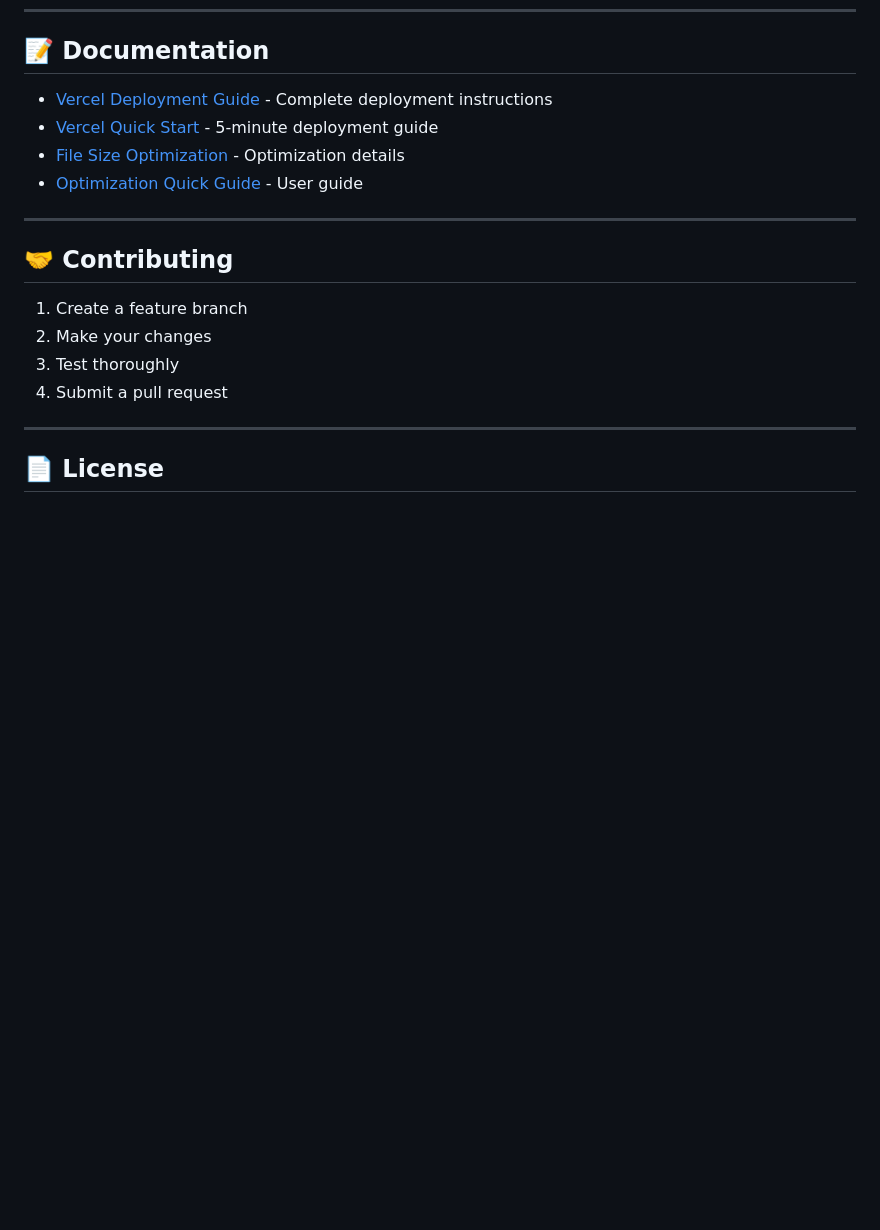
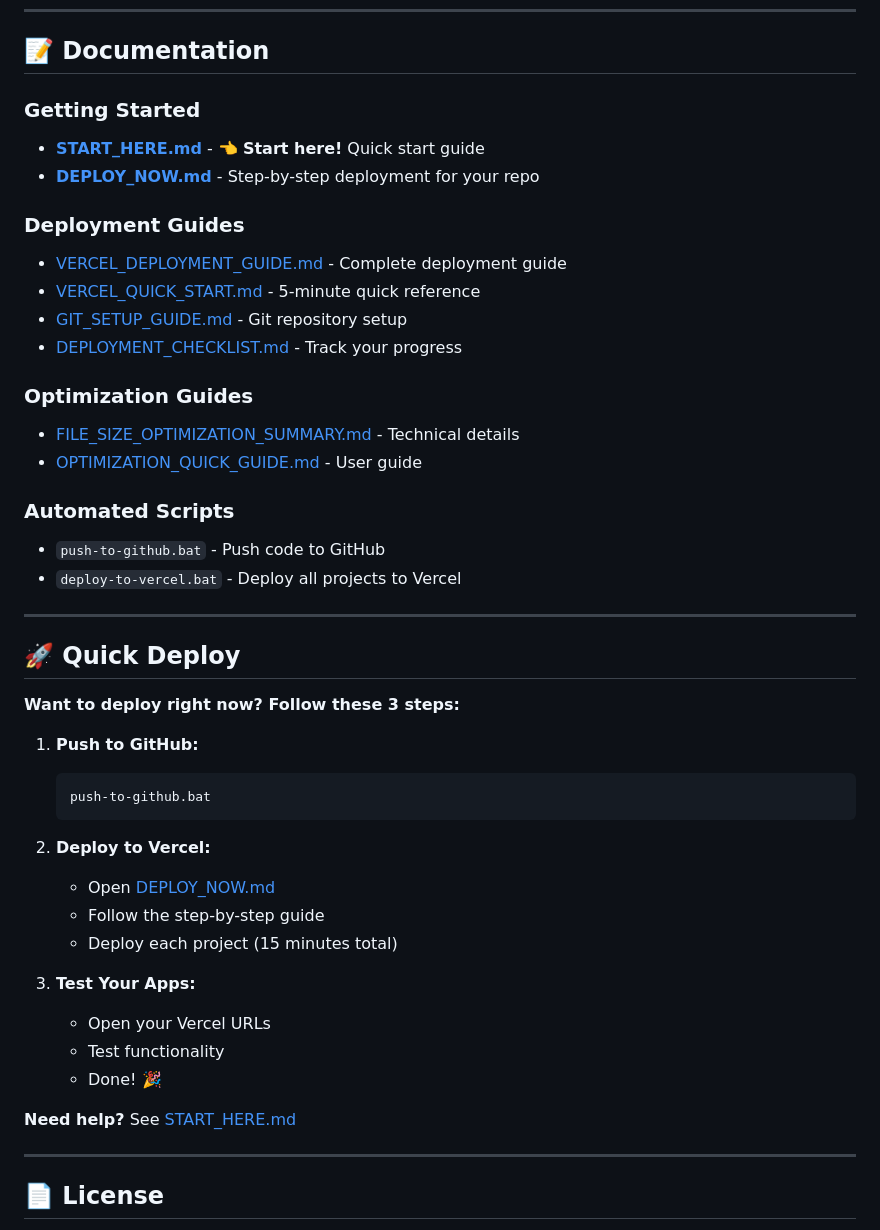
Before and after one commit to taib-yousufzai/BrassLibs, a Markdown page: README.md, the part around one of its changes. GitHub-like rendering; blank space fills up the shorter version.

````diff
--- a/README.md
+++ b/README.md
@@ -249,19 +265,46 @@ See [.kiro/specs/brand-name-standardization/](./kiro/specs/brand-name-standardiz
 
 ## 📝 Documentation
 
-- [Vercel Deployment Guide](./VERCEL_DEPLOYMENT_GUIDE.md) - Complete deployment instructions
-- [Vercel Quick Start](./VERCEL_QUICK_START.md) - 5-minute deployment guide
-- [File Size Optimization](./FILE_SIZE_OPTIMIZATION_SUMMARY.md) - Optimization details
-- [Optimization Quick Guide](./OPTIMIZATION_QUICK_GUIDE.md) - User guide
+### Getting Started
+- **[START_HERE.md](./START_HERE.md)** - 👈 **Start here!** Quick start guide
+- **[DEPLOY_NOW.md](./DEPLOY_NOW.md)** - Step-by-step deployment for your repo
+
+### Deployment Guides
+- [VERCEL_DEPLOYMENT_GUIDE.md](./VERCEL_DEPLOYMENT_GUIDE.md) - Complete deployment guide
+- [VERCEL_QUICK_START.md](./VERCEL_QUICK_START.md) - 5-minute quick reference
+- [GIT_SETUP_GUIDE.md](./GIT_SETUP_GUIDE.md) - Git repository setup
+- [DEPLOYMENT_CHECKLIST.md](./DEPLOYMENT_CHECKLIST.md) - Track your progress
+
+### Optimization Guides
+- [FILE_SIZE_OPTIMIZATION_SUMMARY.md](./FILE_SIZE_OPTIMIZATION_SUMMARY.md) - Technical details
+- [OPTIMIZATION_QUICK_GUIDE.md](./OPTIMIZATION_QUICK_GUIDE.md) - User guide
+
+### Automated Scripts
+- `push-to-github.bat` - Push code to GitHub
+- `deploy-to-vercel.bat` - Deploy all projects to Vercel
 
 ---
 
-## 🤝 Contributing
+## 🚀 Quick Deploy
 
-1. Create a feature branch
-2. Make your changes
-3. Test thoroughly
-4. Submit a pull request
+**Want to deploy right now? Follow these 3 steps:**
+
+1. **Push to GitHub:**
+   ```bash
+   push-to-github.bat
+   ```
+
+2. **Deploy to Vercel:**
+   - Open [DEPLOY_NOW.md](./DEPLOY_NOW.md)
+   - Follow the step-by-step guide
+   - Deploy each project (15 minutes total)
+
+3. **Test Your Apps:**
+   - Open your Vercel URLs
+   - Test functionality
+   - Done! 🎉
+
+**Need help?** See [START_HERE.md](./START_HERE.md)
 
 ---
 
````
Also changed, not shown: other parts of README.md (+79 -46 lines).
